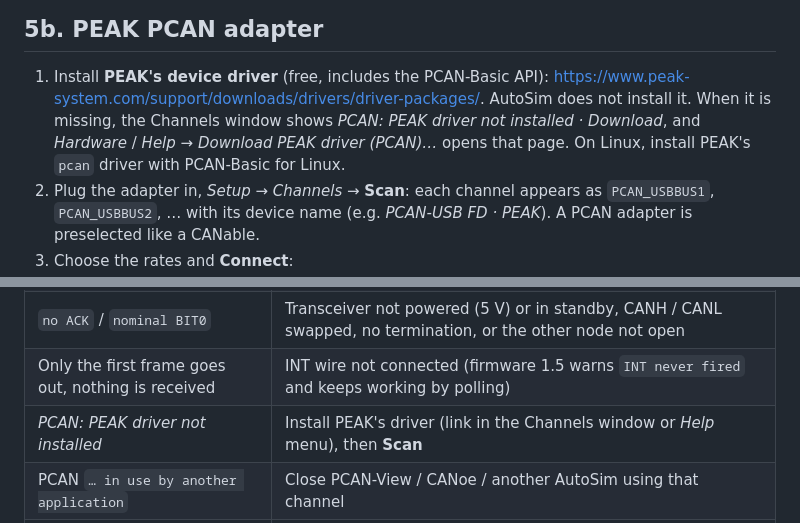
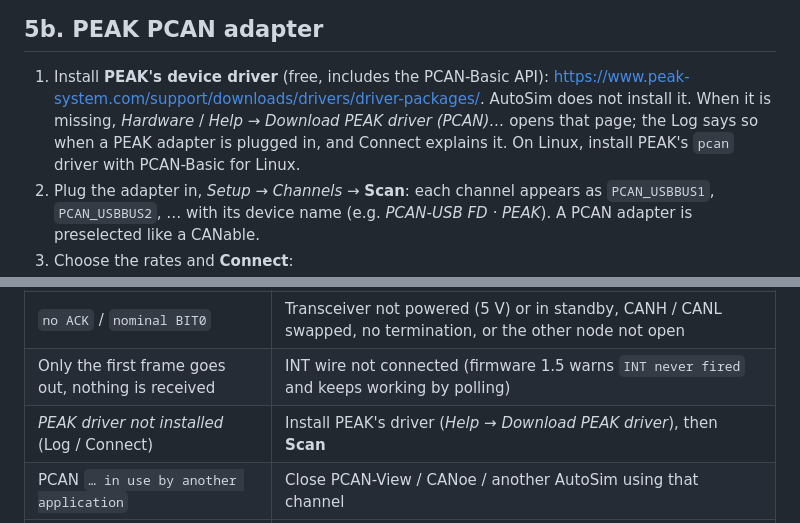
Before and after one commit to Thuongst97/CAN_SIMULATOR, a Markdown page: docs/SETUP.md, 2 parts joined by grey strips. GitHub-like rendering.

```diff
--- a/docs/SETUP.md
+++ b/docs/SETUP.md
@@ -111,8 +111,8 @@ both ends, use the **same bit rates** on both channels, then **Connect all**.
 
 1. Install **PEAK's device driver** (free, includes the PCAN-Basic API):
    <https://www.peak-system.com/support/downloads/drivers/driver-packages/>. AutoSim does not install it. When it
-   is missing, the Channels window shows *PCAN: PEAK driver not installed · Download*, and *Hardware* / *Help →
-   Download PEAK driver (PCAN)…* opens that page. On Linux, install PEAK's `pcan` driver with PCAN-Basic for Linux.
+   is missing, *Hardware* / *Help → Download PEAK driver (PCAN)…* opens that page; the Log says so when a PEAK
+   adapter is plugged in, and Connect explains it. On Linux, install PEAK's `pcan` driver with PCAN-Basic for Linux.
 2. Plug the adapter in, *Setup → Channels* → **Scan**: each channel appears as `PCAN_USBBUS1`, `PCAN_USBBUS2`, …
    with its device name (e.g. *PCAN-USB FD · PEAK*). A PCAN adapter is preselected like a CANable.
 3. Choose the rates and **Connect**:
@@ -157,7 +157,7 @@ Background and boot-time integration: [ANDROID_BRIDGE](ANDROID_BRIDGE.md),
 | ESP32 sends, the other node reports STUFF / FORM / CRC errors | Bit rate mismatch: same rates on both channels; firmware below 1.4 with a 20 MHz crystal (update) |
 | `no ACK` / `nominal BIT0` | Transceiver not powered (5 V) or in standby, CANH / CANL swapped, no termination, or the other node not open |
 | Only the first frame goes out, nothing is received | INT wire not connected (firmware 1.5 warns `INT never fired` and keeps working by polling) |
-| *PCAN: PEAK driver not installed* | Install PEAK's driver (link in the Channels window or *Help* menu), then **Scan** |
+| *PEAK driver not installed* (Log / Connect) | Install PEAK's driver (*Help → Download PEAK driver*), then **Scan** |
 | PCAN `… in use by another application` | Close PCAN-View / CANoe / another AutoSim using that channel |
 | PCAN `error passive` / `bus-off` | Nobody acknowledges (lone adapter, other node closed), bit rate mismatch or missing termination |
 | CANable reports frames not acknowledged | A lone adapter: nobody acknowledges; connect a second node and terminate the bus |
```
Also changed, not shown: docs/USER_GUIDE.md (+2 -2 lines), docs/design/HLD.md (+1 -1 lines), docs/images/analysis_dark.png, docs/images/analysis_light.png, docs/images/setup_dark.png, docs/images/setup_light.png, docs/images/simulation_dark.png, docs/images/simulation_light.png, 5 other files.
